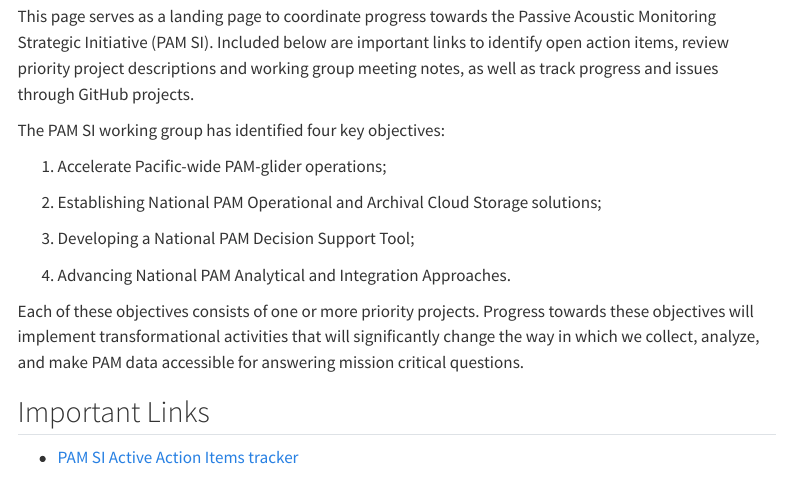
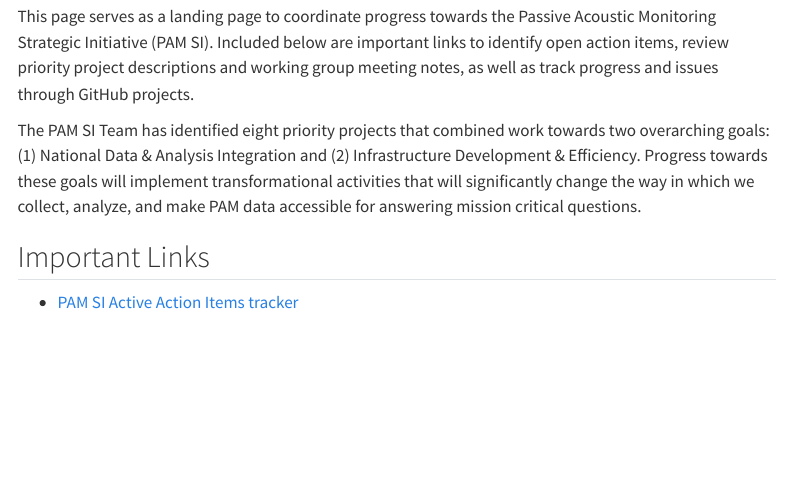
Before and after one commit to nmfs-ost/PAM_National_NMFS_Network, a Quarto document (content/SI_Coordination.qmd): the page in a window 1100 px wide, from 130 px down before the commit and from 510 px down after it, so that both start at the same text. Rendered offline with R 4.5, knitr and Pandoc in place of Quarto, with nearby package versions; menus at the side of the page are left out.

Commit message:
updated SI coordination

```diff
--- a/content/SI_Coordination.qmd
+++ b/content/SI_Coordination.qmd
@@ -6,17 +8,7 @@ title: IRA PAM Strategic Initiative Coordination
 
 This page serves as a landing page to coordinate progress towards the Passive Acoustic Monitoring Strategic Initiative (PAM SI). Included below are important links to identify open action items, review priority project descriptions and working group meeting notes, as well as track progress and issues through GitHub projects.
 
-The PAM SI working group has identified four key objectives:
-
-1.   Accelerate Pacific-wide PAM-glider operations;
-
-2.  Establishing National PAM Operational and Archival Cloud Storage solutions;
-
-3.  Developing a National PAM Decision Support Tool;
-
-4.  Advancing National PAM Analytical and Integration Approaches.
-
-Each of these objectives consists of one or more priority projects. Progress towards these objectives will implement transformational activities that will significantly change the way in which we collect, analyze, and make PAM data accessible for answering mission critical questions.
+The PAM SI Team has identified eight priority projects that combined work towards two overarching goals: (1) National Data & Analysis Integration and (2) Infrastructure Development & Efficiency. Progress towards these goals will implement transformational activities that will significantly change the way in which we collect, analyze, and make PAM data accessible for answering mission critical questions.
 
 ## Important Links
 
```
Also changed, not shown: content/images/PA_SI_Graphic.png (added), content/SI_Coordination.qmd (4 more changed lines).
